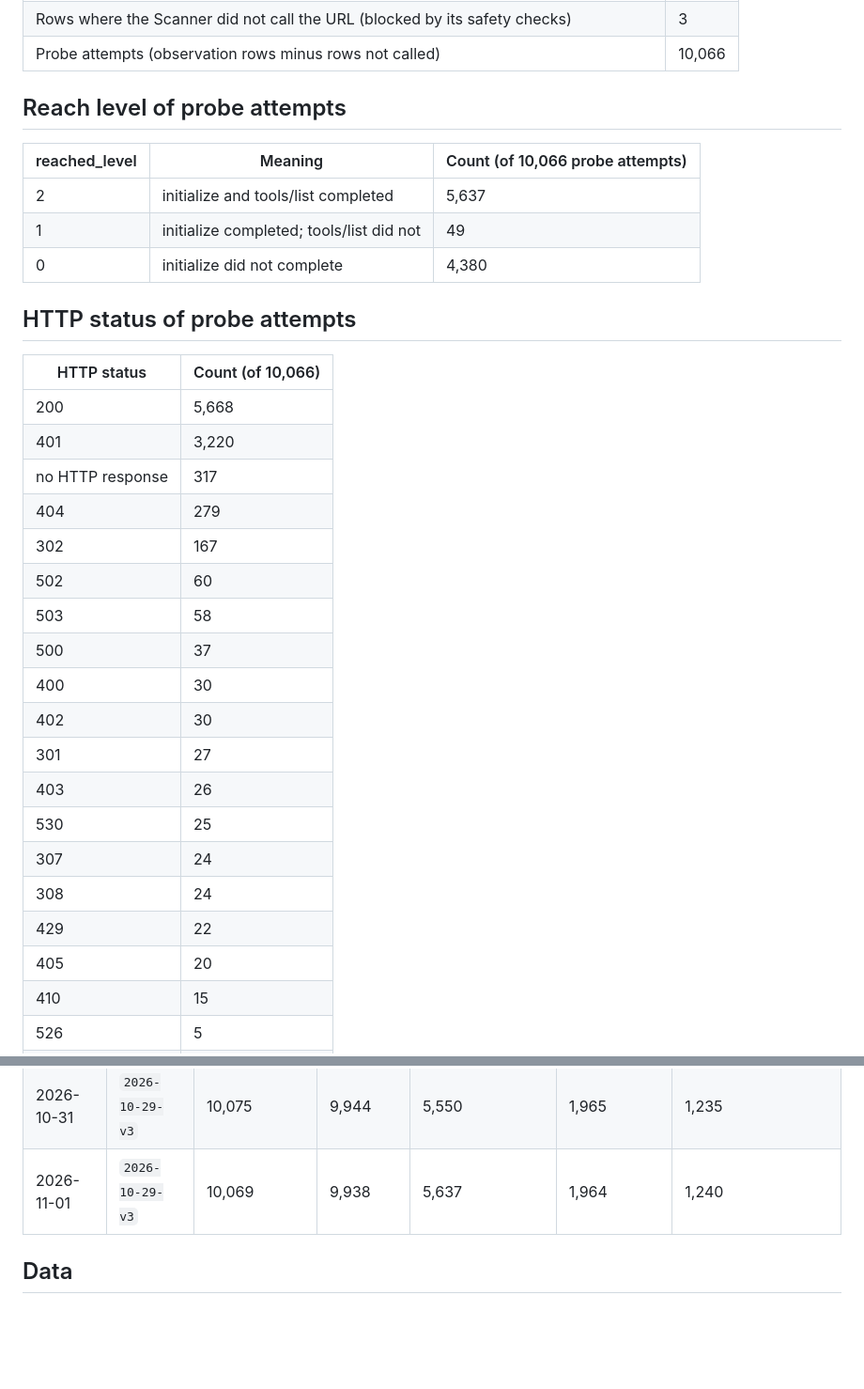
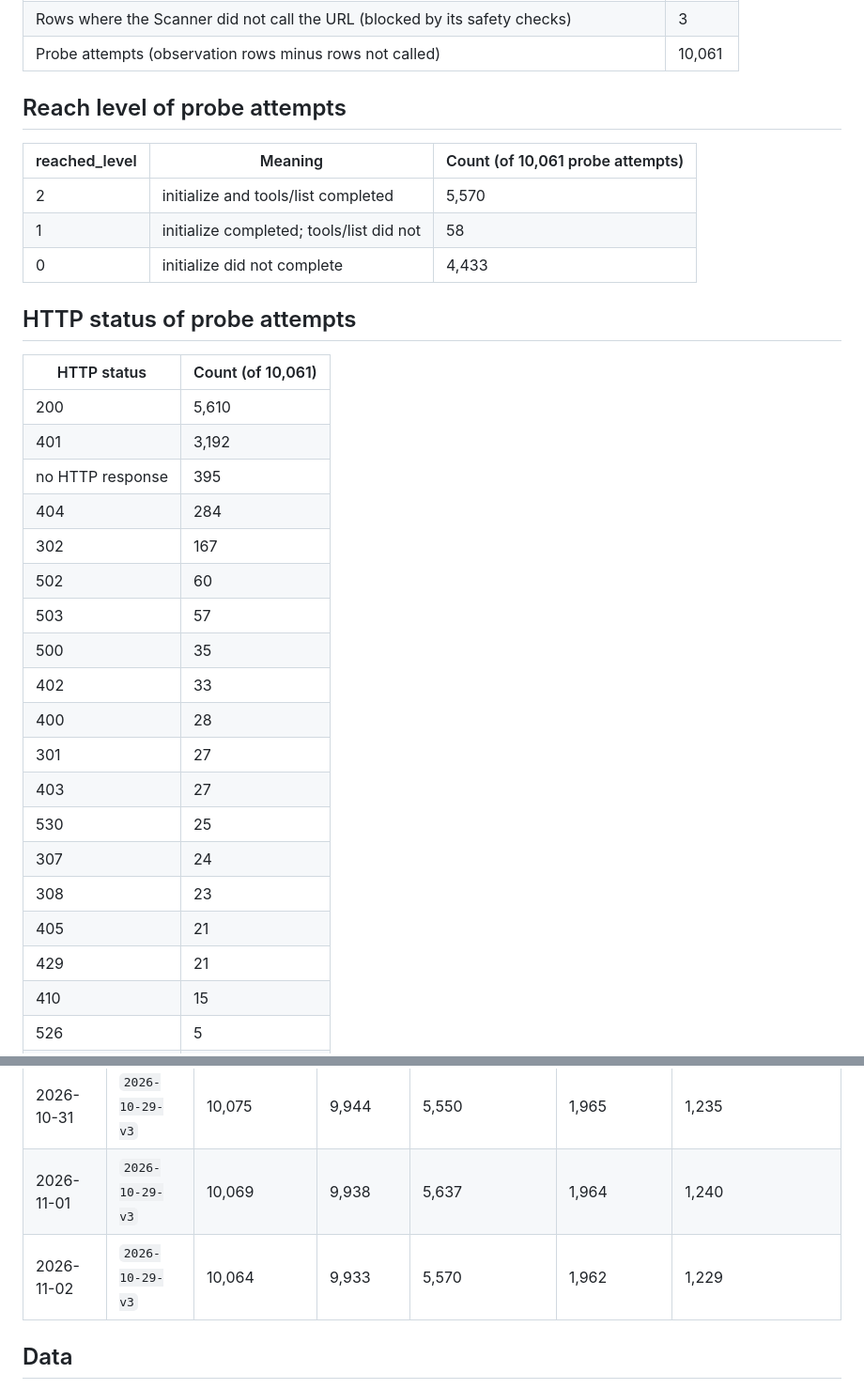
Before and after one commit to PetShopBros/lowdown-data, a Markdown page: REPORT.md, 2 parts joined by grey strips. Shown at 94% size. Rendered like a GitHub page; blank space fills up the shorter version.

Commit message:
report: REPORT.md 2026-11-02

```diff
--- a/REPORT.md
+++ b/REPORT.md
@@ -27,35 +27,35 @@ Lowdown Scanner observes 10,000 MCP Registry entries every day and records MCP i
 | Rows where the Scanner did not call the URL (blocked by its safety checks) | 3 |
-| Probe attempts (observation rows minus rows not called) | 10,066 |
+| Probe attempts (observation rows minus rows not called) | 10,061 |
 
 ## Reach level of probe attempts
 
-| reached_level | Meaning | Count (of 10,066 probe attempts) |
+| reached_level | Meaning | Count (of 10,061 probe attempts) |
 |---|---|---|
-| 2 | initialize and tools/list completed | 5,637 |
-| 1 | initialize completed; tools/list did not | 49 |
-| 0 | initialize did not complete | 4,380 |
+| 2 | initialize and tools/list completed | 5,570 |
+| 1 | initialize completed; tools/list did not | 58 |
+| 0 | initialize did not complete | 4,433 |
 
 ## HTTP status of probe attempts
 
-| HTTP status | Count (of 10,066) |
+| HTTP status | Count (of 10,061) |
 |---|---|
-| 200 | 5,668 |
-| 401 | 3,220 |
-| no HTTP response | 317 |
-| 404 | 279 |
+| 200 | 5,610 |
+| 401 | 3,192 |
+| no HTTP response | 395 |
+| 404 | 284 |
 | 302 | 167 |
 | 502 | 60 |
-| 503 | 58 |
-| 500 | 37 |
-| 400 | 30 |
-| 402 | 30 |
+| 503 | 57 |
+| 500 | 35 |
+| 402 | 33 |
+| 400 | 28 |
 | 301 | 27 |
-| 403 | 26 |
+| 403 | 27 |
 | 530 | 25 |
 | 307 | 24 |
-| 308 | 24 |
-| 429 | 22 |
-| 405 | 20 |
+| 308 | 23 |
+| 405 | 21 |
+| 429 | 21 |
 | 410 | 15 |
 | 526 | 5 |
 | 421 | 4 |
@@ -103,6 +102,7 @@ Totals change when the cohort changes. To compare across the change, use the `20
 | 2026-10-30 | `2026-10-29-v3` | 10,080 | 9,949 | 5,634 | 1,966 | 1,244 |
 | 2026-10-31 | `2026-10-29-v3` | 10,075 | 9,944 | 5,550 | 1,965 | 1,235 |
 | 2026-11-01 | `2026-10-29-v3` | 10,069 | 9,938 | 5,637 | 1,964 | 1,240 |
+| 2026-11-02 | `2026-10-29-v3` | 10,064 | 9,933 | 5,570 | 1,962 | 1,229 |
 
 ## Data
 
```
Also changed, not shown: other parts of REPORT.md (+15 -16 lines).
